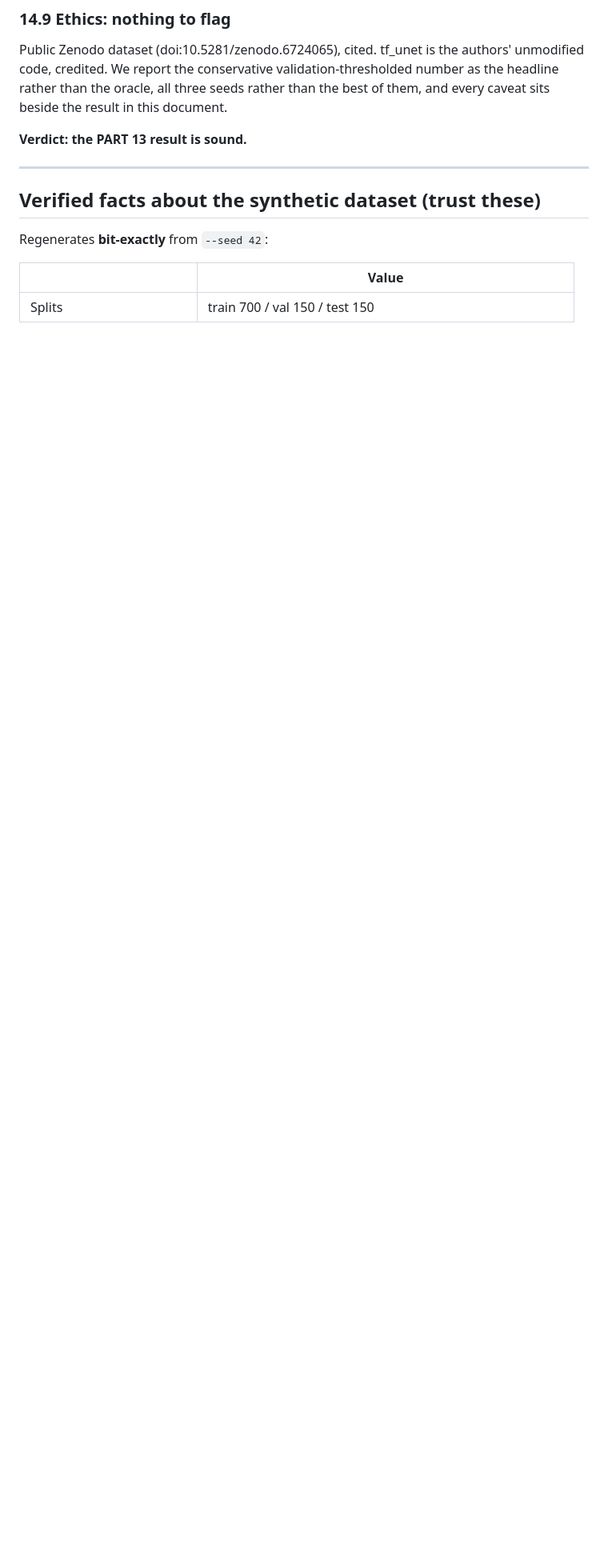
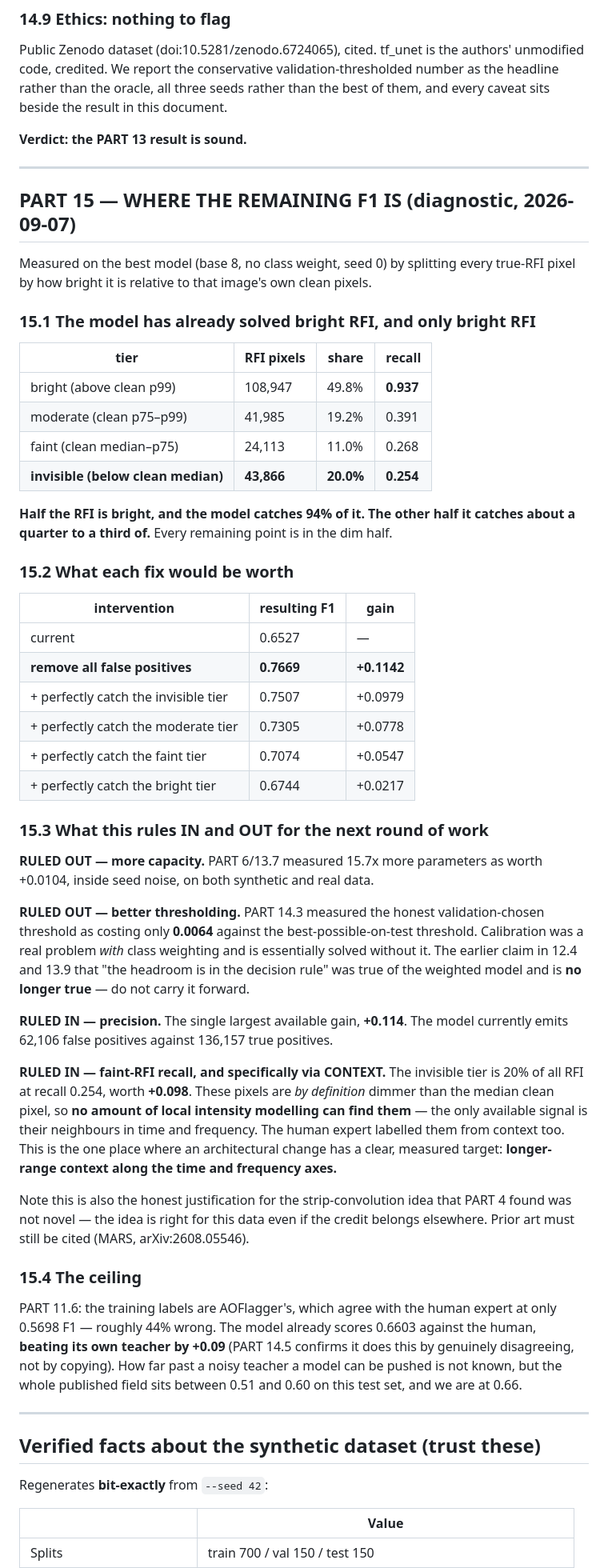
Before and after one commit to RonakSinghRaina/MP, a Markdown page: RFI-project-context.md, the part around one of its changes. Shown at 80% size. Drawn GitHub-style; blank space fills up the shorter version.

Commit message:
PART 15: where the remaining F1 actually is
Split every true-RFI pixel by brightness relative to its own image's clean
pixels, and measured recall in each tier.

  bright   (above clean p99)   49.8% of RFI   recall 0.937
  moderate (p75-p99)           19.2%          recall 0.391
  faint    (median-p75)        11.0%          recall 0.268
  invisible (below median)     20.0%          recall 0.254

Half the RFI is bright and essentially solved. Every remaining point is in
the dim half.

Value of each fix: removing all false positives is worth +0.1142, perfect
recall on the invisible tier +0.0979, the moderate tier +0.0778, the faint
tier +0.0547, and the bright tier only +0.0217.

This rules two things out for the next round. More capacity is worth
+0.0104 for 15.7x the parameters, inside seed noise on both datasets. And
better thresholding is worth only 0.0064, since PART 14.3 showed the
validation-chosen threshold is nearly optimal -- so the claim in 12.4 and
13.9 that the headroom lies in the decision rule was true of the weighted
model and is now superseded.

It rules two things in. Precision is the largest single gain available at
+0.114. And faint-RFI recall is worth +0.098, reachable only through
context: those pixels are by definition dimmer than the median clean pixel,
so no local intensity modelling can find them, and the human expert
labelled them from their neighbours too. That is a measured target for an
architectural change along the time and frequency axes.

```diff
--- a/RFI-project-context.md
+++ b/RFI-project-context.md
@@ -2257,6 +2257,74 @@ three seeds rather than the best of them, and every caveat sits beside the
 result in this document.
 
 **Verdict: the PART 13 result is sound.**
+
+---
+
+## PART 15 — WHERE THE REMAINING F1 IS (diagnostic, 2026-09-07)
+
+Measured on the best model (base 8, no class weight, seed 0) by splitting every
+true-RFI pixel by how bright it is relative to that image's own clean pixels.
+
+### 15.1 The model has already solved bright RFI, and only bright RFI
+
+| tier | RFI pixels | share | **recall** |
+|---|---|---|---|
+| bright (above clean p99) | 108,947 | 49.8% | **0.937** |
+| moderate (clean p75–p99) | 41,985 | 19.2% | 0.391 |
+| faint (clean median–p75) | 24,113 | 11.0% | 0.268 |
+| **invisible (below clean median)** | **43,866** | **20.0%** | **0.254** |
+
+**Half the RFI is bright, and the model catches 94% of it. The other half it
+catches about a quarter to a third of.** Every remaining point is in the
+dim half.
+
+### 15.2 What each fix would be worth
+
+| intervention | resulting F1 | gain |
+|---|---|---|
+| current | 0.6527 | — |
+| **remove all false positives** | **0.7669** | **+0.1142** |
+| + perfectly catch the invisible tier | 0.7507 | +0.0979 |
+| + perfectly catch the moderate tier | 0.7305 | +0.0778 |
+| + perfectly catch the faint tier | 0.7074 | +0.0547 |
+| + perfectly catch the bright tier | 0.6744 | +0.0217 |
+
+### 15.3 What this rules IN and OUT for the next round of work
+
+**RULED OUT — more capacity.** PART 6/13.7 measured 15.7x more parameters as
+worth +0.0104, inside seed noise, on both synthetic and real data.
+
+**RULED OUT — better thresholding.** PART 14.3 measured the honest
+validation-chosen threshold as costing only **0.0064** against the
+best-possible-on-test threshold. Calibration was a real problem *with* class
+weighting and is essentially solved without it. The earlier claim in 12.4 and
+13.9 that "the headroom is in the decision rule" was true of the weighted
+model and is **no longer true** — do not carry it forward.
+
+**RULED IN — precision.** The single largest available gain, **+0.114**. The
+model currently emits 62,106 false positives against 136,157 true positives.
+
+**RULED IN — faint-RFI recall, and specifically via CONTEXT.** The invisible
+tier is 20% of all RFI at recall 0.254, worth **+0.098**. These pixels are
+*by definition* dimmer than the median clean pixel, so **no amount of local
+intensity modelling can find them** — the only available signal is their
+neighbours in time and frequency. The human expert labelled them from context
+too. This is the one place where an architectural change has a clear,
+measured target: **longer-range context along the time and frequency axes.**
+
+Note this is also the honest justification for the strip-convolution idea that
+PART 4 found was not novel — the idea is right for this data even if the
+credit belongs elsewhere. Prior art must still be cited (MARS,
+arXiv:2608.05546).
+
+### 15.4 The ceiling
+
+PART 11.6: the training labels are AOFlagger's, which agree with the human
+expert at only 0.5698 F1 — roughly 44% wrong. The model already scores 0.6603
+against the human, **beating its own teacher by +0.09** (PART 14.5 confirms it
+does this by genuinely disagreeing, not by copying). How far past a noisy
+teacher a model can be pushed is not known, but the whole published field sits
+between 0.51 and 0.60 on this test set, and we are at 0.66.
 
 ---
 
```
Also changed, not shown: other parts of RFI-project-context.md (+1 -1 lines).
